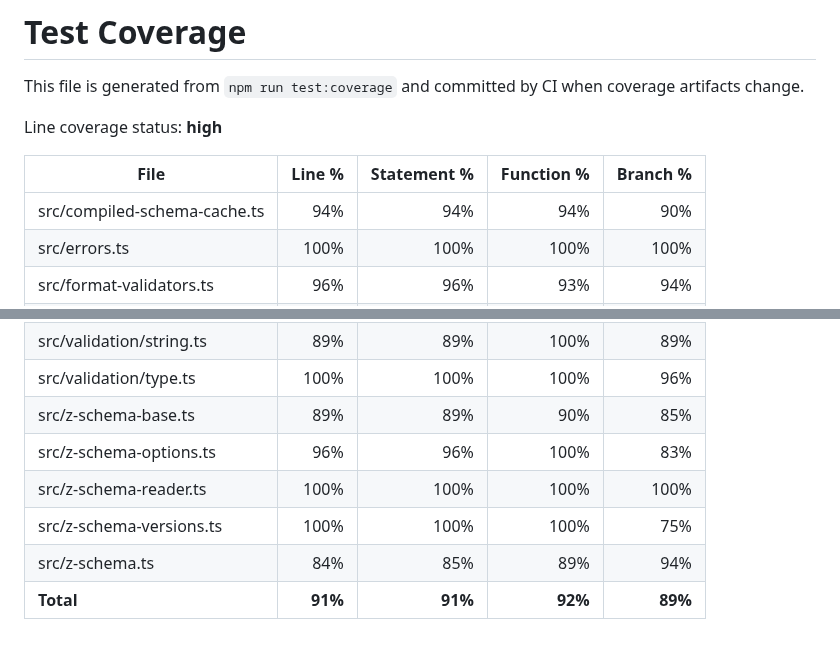
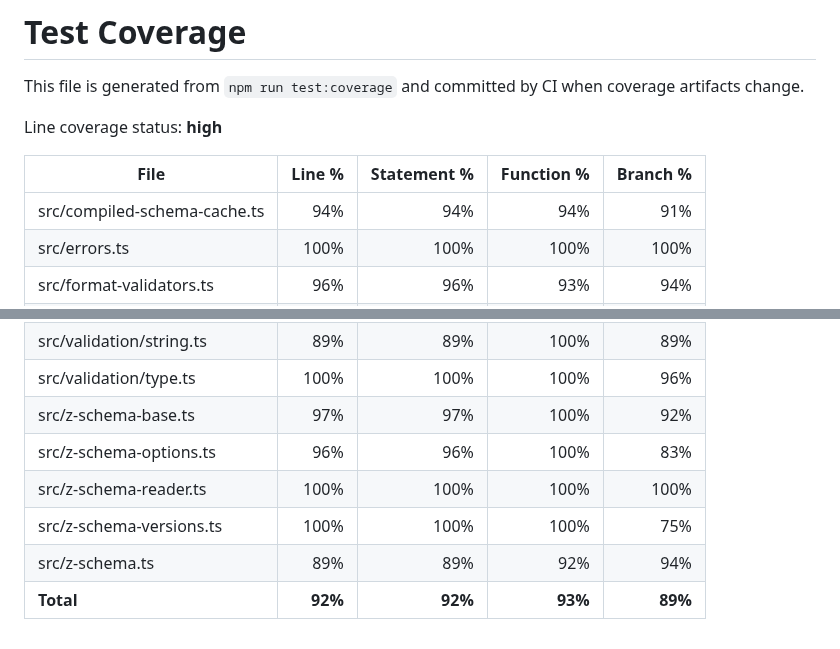
Before and after one commit to zaggino/z-schema, a Markdown page: docs/test-coverage.md, 2 parts joined by grey strips. GitHub-like rendering.

Commit message:
chore(ci): update coverage artifacts

```diff
--- a/docs/test-coverage.md
+++ b/docs/test-coverage.md
@@ -6,7 +6,7 @@ Line coverage status: **high**
 
 | File                          |  Line % | Statement % | Function % | Branch % |
 | ----------------------------- | ------: | ----------: | ---------: | -------: |
-| src/compiled-schema-cache.ts  |     94% |         94% |        94% |      90% |
+| src/compiled-schema-cache.ts  |     94% |         94% |        94% |      91% |
 | src/errors.ts                 |    100% |        100% |       100% |     100% |
 | src/format-validators.ts      |     96% |         96% |        93% |      94% |
 | src/json-schema-versions.ts   |    100% |        100% |       100% |     100% |
@@ -41,9 +41,9 @@ Line coverage status: **high**
 | src/validation/shared.ts      |     93% |         93% |       100% |      83% |
 | src/validation/string.ts      |     89% |         89% |       100% |      89% |
 | src/validation/type.ts        |    100% |        100% |       100% |      96% |
-| src/z-schema-base.ts          |     89% |         89% |        90% |      85% |
+| src/z-schema-base.ts          |     97% |         97% |       100% |      92% |
 | src/z-schema-options.ts       |     96% |         96% |       100% |      83% |
 | src/z-schema-reader.ts        |    100% |        100% |       100% |     100% |
 | src/z-schema-versions.ts      |    100% |        100% |       100% |      75% |
-| src/z-schema.ts               |     84% |         85% |        89% |      94% |
-| **Total**                     | **91%** |     **91%** |    **92%** |  **89%** |
+| src/z-schema.ts               |     89% |         89% |        92% |      94% |
+| **Total**                     | **92%** |     **92%** |    **93%** |  **89%** |
```
Also changed, not shown: 1 other file.
